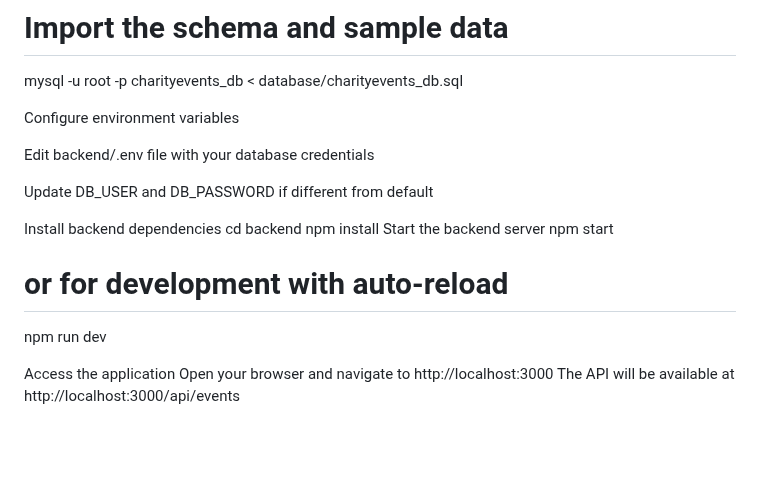
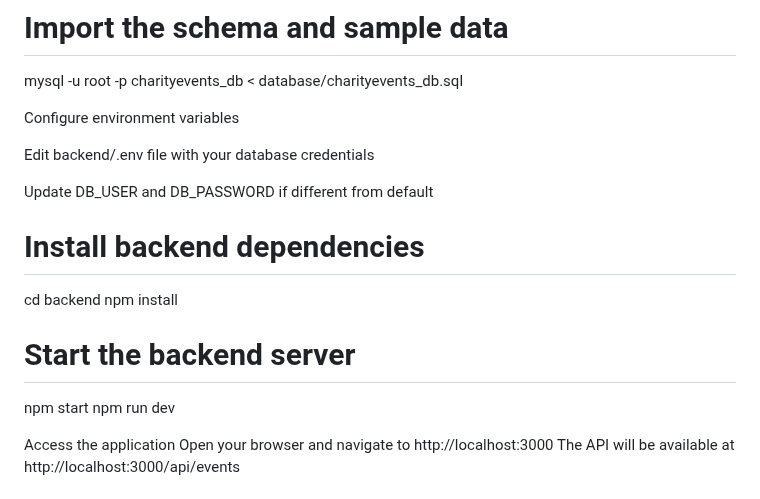
Before and after one commit to YuigaHUA/Web-2-Ass-2, a Markdown page: README.md, the part around the change. Drawn GitHub-style; blank space fills up the shorter version.

```diff
--- a/README.md
+++ b/README.md
@@ -49,12 +49,12 @@ Edit backend/.env file with your database credentials
 
 Update DB_USER and DB_PASSWORD if different from default
 
-Install backend dependencies
+# Install backend dependencies
 cd backend
 npm install
-Start the backend server
+
+# Start the backend server
 npm start
-# or for development with auto-reload
 npm run dev
 
 Access the application
```
